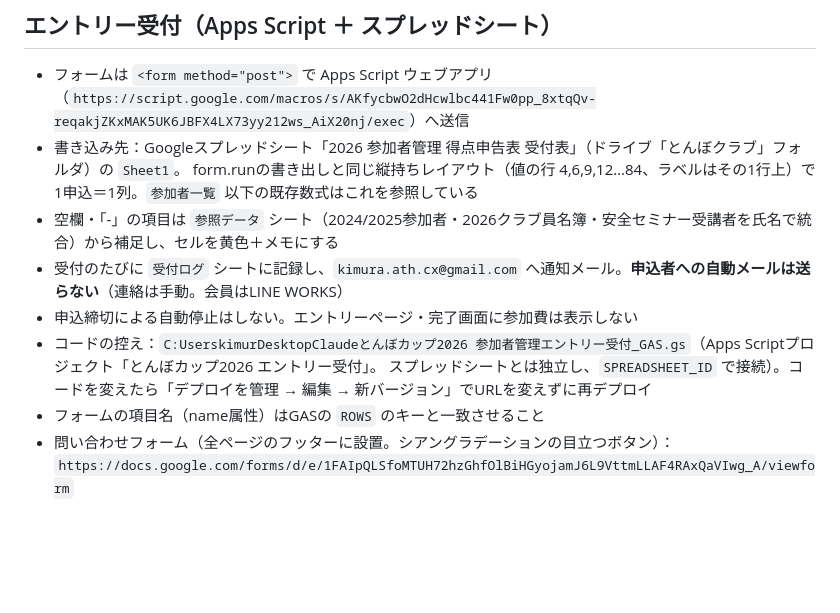
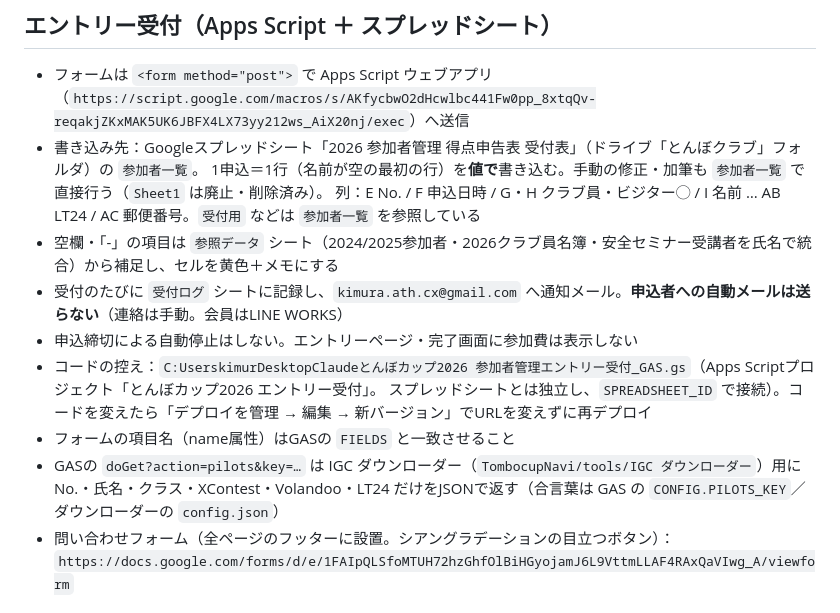
Before and after one commit to kmrism/tombocup, a Markdown page: CLAUDE.md, the part around the change. Drawn GitHub-style; blank space fills up the shorter version.

Commit message:
CLAUDE.md：エントリーの書き込み先を参加者一覧に変更（Sheet1廃止）、IGCダウンローダー用の一覧APIを追記
Co-Authored-By: Claude Opus 5.5 <noreply@anthropic.com>

```diff
--- a/CLAUDE.md
+++ b/CLAUDE.md
@@ -88,14 +88,17 @@ GitHub Pagesで公開中：`https://kmrism.github.io/tombocup/`
 
 ## エントリー受付（Apps Script ＋ スプレッドシート）
 - フォームは `<form method="post">` で Apps Script ウェブアプリ（`https://script.google.com/macros/s/AKfycbwO2dHcwlbc441Fw0pp_8xtqQv-reqakjZKxMAK5UK6JBFX4LX73yy212ws_AiX20nj/exec`）へ送信
-- 書き込み先：Googleスプレッドシート「2026 参加者管理 得点申告表 受付表」（ドライブ「とんぼクラブ」フォルダ）の `Sheet1`。
-  form.runの書き出しと同じ縦持ちレイアウト（値の行 4,6,9,12…84、ラベルはその1行上）で1申込＝1列。`参加者一覧` 以下の既存数式はこれを参照している
+- 書き込み先：Googleスプレッドシート「2026 参加者管理 得点申告表 受付表」（ドライブ「とんぼクラブ」フォルダ）の `参加者一覧`。
+  1申込＝1行（名前が空の最初の行）を**値で**書き込む。手動の修正・加筆も `参加者一覧` で直接行う（`Sheet1` は廃止・削除済み）。
+  列：E No. / F 申込日時 / G・H クラブ員・ビジター◯ / I 名前 … AB LT24 / AC 郵便番号。`受付用` などは `参加者一覧` を参照している
 - 空欄・「-」の項目は `参照データ` シート（2024/2025参加者・2026クラブ員名簿・安全セミナー受講者を氏名で統合）から補足し、セルを黄色＋メモにする
 - 受付のたびに `受付ログ` シートに記録し、`kimura.ath.cx@gmail.com` へ通知メール。**申込者への自動メールは送らない**（連絡は手動。会員はLINE WORKS）
 - 申込締切による自動停止はしない。エントリーページ・完了画面に参加費は表示しない
 - コードの控え：`C:UserskimurDesktopClaudeとんぼカップ2026 参加者管理エントリー受付_GAS.gs`（Apps Scriptプロジェクト「とんぼカップ2026 エントリー受付」。
   スプレッドシートとは独立し、`SPREADSHEET_ID` で接続）。コードを変えたら「デプロイを管理 → 編集 → 新バージョン」でURLを変えずに再デプロイ
-- フォームの項目名（name属性）はGASの `ROWS` のキーと一致させること
+- フォームの項目名（name属性）はGASの `FIELDS` と一致させること
+- GASの `doGet?action=pilots&key=…` は IGC ダウンローダー（`TombocupNavi/tools/IGC ダウンローダー`）用に
+  No.・氏名・クラス・XContest・Volandoo・LT24 だけをJSONで返す（合言葉は GAS の `CONFIG.PILOTS_KEY`／ダウンローダーの `config.json`）
 - 問い合わせフォーム（全ページのフッターに設置。シアングラデーションの目立つボタン）：
   `https://docs.google.com/forms/d/e/1FAIpQLSfoMTUH72hzGhfOlBiHGyojamJ6L9VttmLLAF4RAxQaVIwg_A/viewform`
 
```
